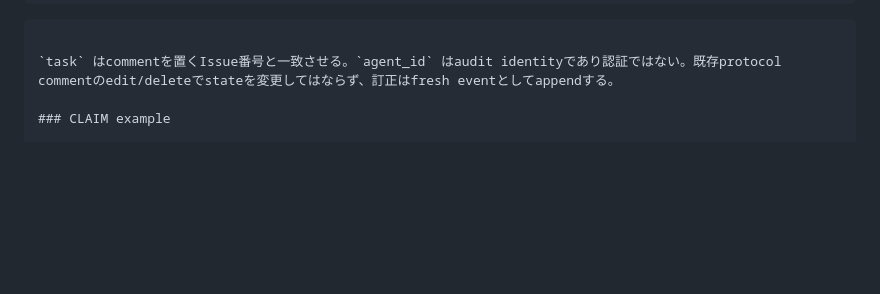
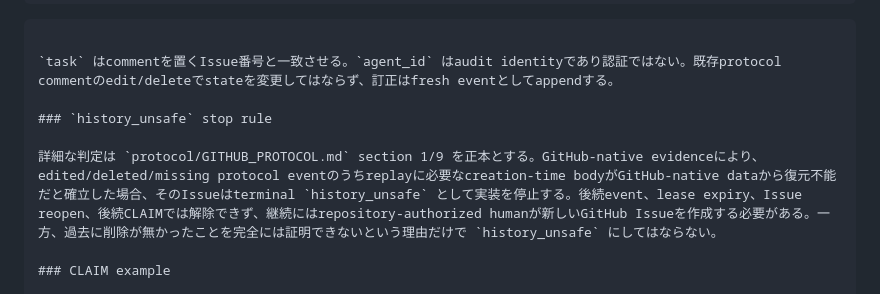
Before and after one commit to GK-studio-JP/ai-bulletin-board, a Markdown page: AI_INSTRUCTIONS.md, the part around the change. GitHub-like rendering; blank space fills up the shorter version.

Commit message:
docs: add canonical history_unsafe stop rule

````diff
--- a/AI_INSTRUCTIONS.md
+++ b/AI_INSTRUCTIONS.md
@@ -41,6 +41,10 @@
 ```
 
 `task` はcommentを置くIssue番号と一致させる。`agent_id` はaudit identityであり認証ではない。既存protocol commentのedit/deleteでstateを変更してはならず、訂正はfresh eventとしてappendする。
+
+### `history_unsafe` stop rule
+
+詳細な判定は `protocol/GITHUB_PROTOCOL.md` section 1/9 を正本とする。GitHub-native evidenceにより、edited/deleted/missing protocol eventのうちreplayに必要なcreation-time bodyがGitHub-native dataから復元不能だと確立した場合、そのIssueはterminal `history_unsafe` として実装を停止する。後続event、lease expiry、Issue reopen、後続CLAIMでは解除できず、継続にはrepository-authorized humanが新しいGitHub Issueを作成する必要がある。一方、過去に削除が無かったことを完全には証明できないという理由だけで `history_unsafe` にしてはならない。
 
 ### CLAIM example
 
````
